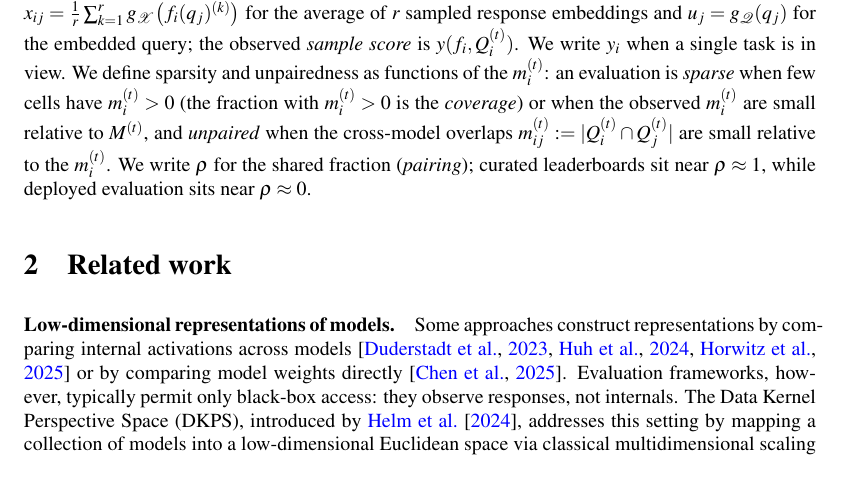
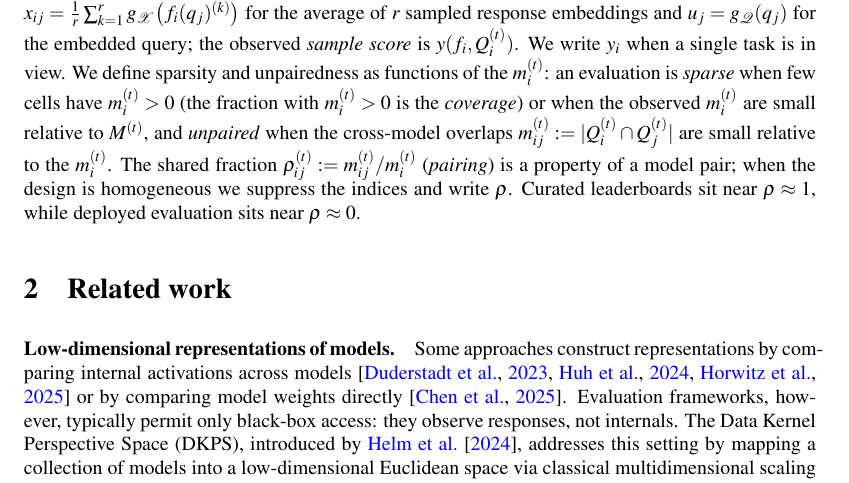
Before and after one commit to jataware/dkps, a LaTeX paper (paper/main.tex): part of page 3 of 19, cut so that both start at the same text. Compiled offline with pdfLaTeX.

Commit message:
1.1: pairing is pairwise; rho is its homogeneous-design summary
rho_ij^(t) = m_ij^(t)/m_i^(t) defined as a property of a model pair, with
indices suppressed to rho when the design is homogeneous -- the form the
theorems and sweeps use.

Co-Authored-By: Claude Fable 5 <noreply@anthropic.com>
Claude-Session: https://claude.ai/code/session_019VkDoLFnBiHFuUR33BoaNY

```diff
--- a/paper/main.tex
+++ b/paper/main.tex
@@ -185,8 +185,10 @@ $m_{i}^{(t)}$: an evaluation is \emph{sparse} when few cells have $m_{i}^{(t)}>0
 fraction with $m_{i}^{(t)}>0$ is the \emph{coverage}) or when the observed $m_{i}^{(t)}$
 are small relative to $M^{(t)}$, and \emph{unpaired} when the cross-model overlaps
 $m_{ij}^{(t)}:=|Q_{i}^{(t)}\cap Q_{j}^{(t)}|$ are small relative to the $m_{i}^{(t)}$.
-We write $\rho$ for the shared fraction (\emph{pairing}); curated leaderboards sit near
-$\rho\approx1$, while deployed evaluation sits near $\rho\approx0$.
+The shared fraction $\rho_{ij}^{(t)}:=m_{ij}^{(t)}/m_{i}^{(t)}$ (\emph{pairing}) is a
+property of a model pair; when the design is homogeneous we suppress the indices and
+write $\rho$. Curated leaderboards sit near $\rho\approx1$, while deployed evaluation
+sits near $\rho\approx0$.
 
 \section{Related work}
 \label{sec:related}
```
Also changed, not shown: paper/main.pdf.
